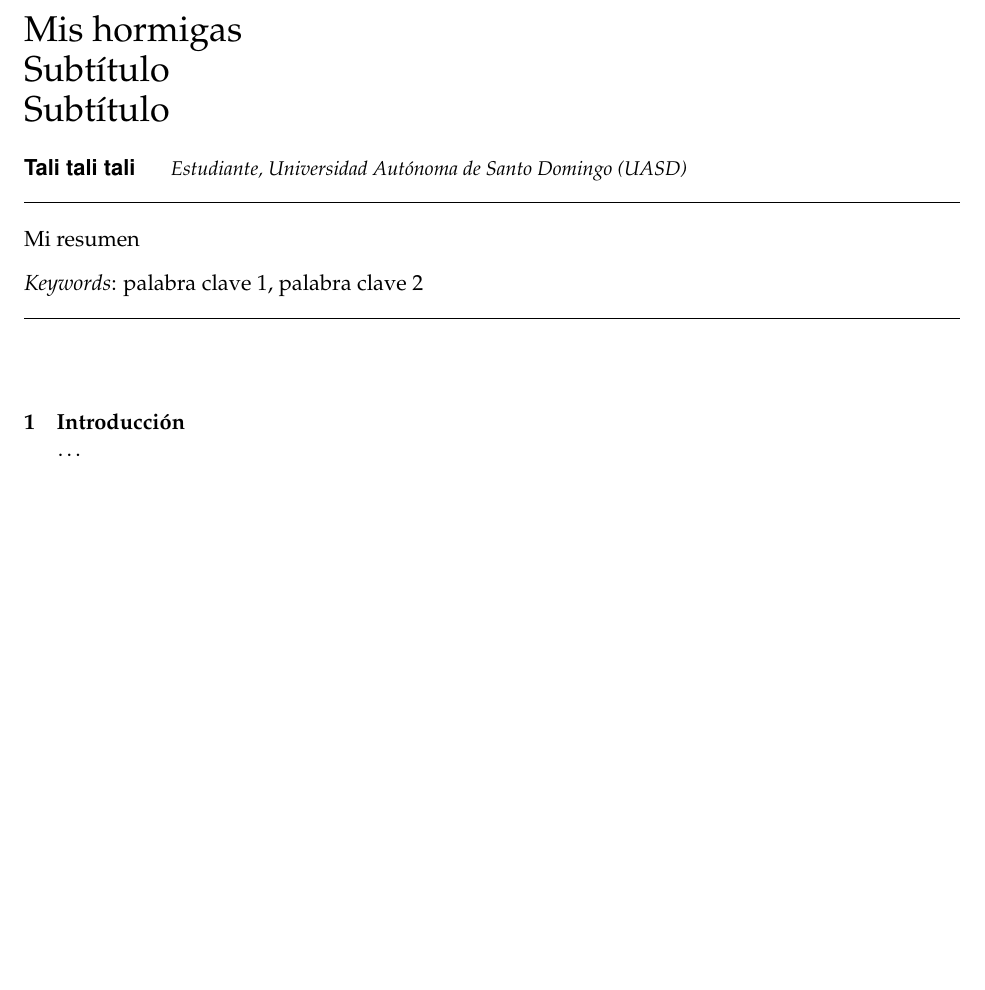
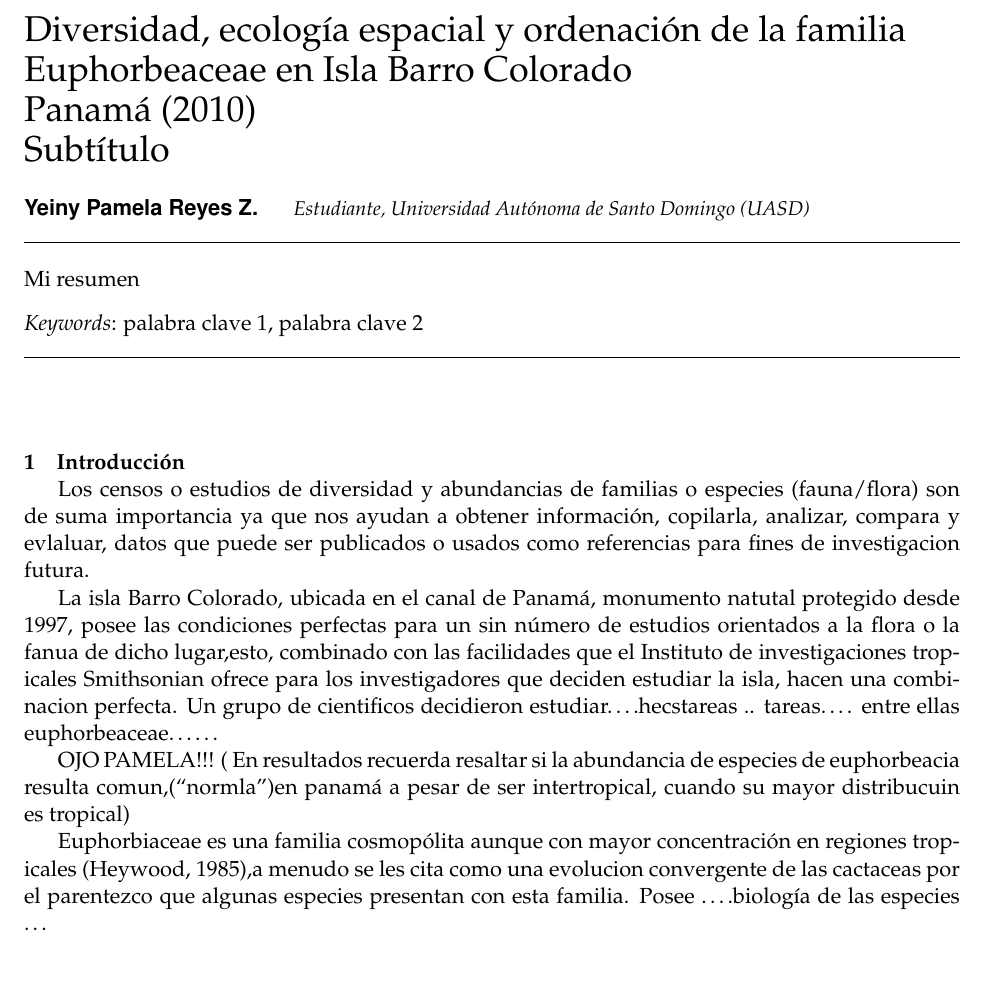
Before and after one commit to biogeografia-202002/unidad-0-asignacion-99-mi-manuscrito-YPamelaReyes, an R Markdown document (manuscrito.Rmd): part of the page before the commit and part of page 1 of 2 after it, cut at the place of the change, the shorter picture padded with empty space. Rendered offline with R 4.5, knitr and Pandoc, then LaTeX, with nearby package versions.

Commit message:
inicio de redaccion

```diff
--- a/manuscrito.Rmd
+++ b/manuscrito.Rmd
@@ -8,11 +8,11 @@ output:
     template: svm-latex-ms.tex
     number_sections: true
 title: |
-        | Mis hormigas
-        | Subtítulo
+        | Diversidad, ecología espacial y ordenación de la familia Euphorbeaceae en Isla Barro Colorado
+        | Panamá (2010)
         | Subtítulo
 author:
-- name: Tali tali tali
+- name: Yeiny Pamela Reyes Z.
   affiliation: Estudiante, Universidad Autónoma de Santo Domingo (UASD)
 abstract: "Mi resumen"
 keywords: "palabra clave 1, palabra clave 2"
@@ -31,7 +31,16 @@ header-includes:
 ---
 
 # Introducción
+ Los censos o estudios de diversidad y abundancias de familias o especies  (fauna/flora) son de suma importancia ya que  nos ayudan a obtener información, copilarla, analizar, compara y evlaluar, datos que puede ser publicados o usados como referencias para fines de investigacion futura.
 
+ La isla Barro Colorado, ubicada en el canal de Panamá, monumento natutal protegido desde 1997, posee las condiciones perfectas para un sin número de estudios orientados a la flora o la fanua de dicho lugar,esto, combinado con las facilidades que el Instituto de investigaciones tropicales Smithsonian ofrece para los investigadores que deciden estudiar la isla, hacen una combinacion perfecta.
+ Un grupo de cientificos decidieron estudiar....hecstareas .. tareas.... entre ellas euphorbeaceae......
+
+ OJO PAMELA!!!  ( En resultados recuerda resaltar si la abundancia de especies de euphorbeacia resulta comun,("normla")en panamá  a pesar de ser intertropical, cuando su mayor distribucuin es tropical)
+
+ Euphorbiaceae es una familia cosmopólita aunque con mayor concentración en regiones tropicales (Heywood, 1985),a menudo se les cita como una evolucion convergente de las cactaceas por el parentezco que algunas especies presentan con esta familia.
+ Posee
+  ....biología de las especies
 \ldots
 
 # Metodología
```
Also changed, not shown: manuscrito.Rmd (1 more changed lines).
